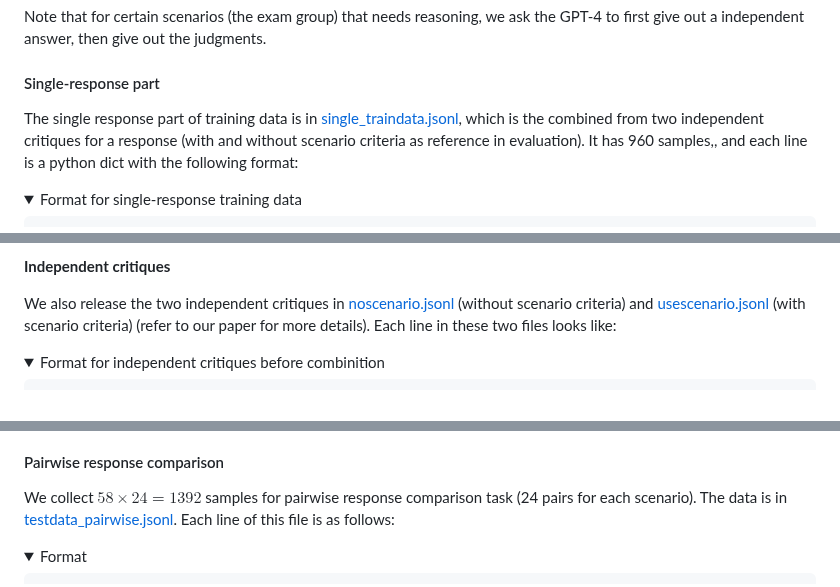
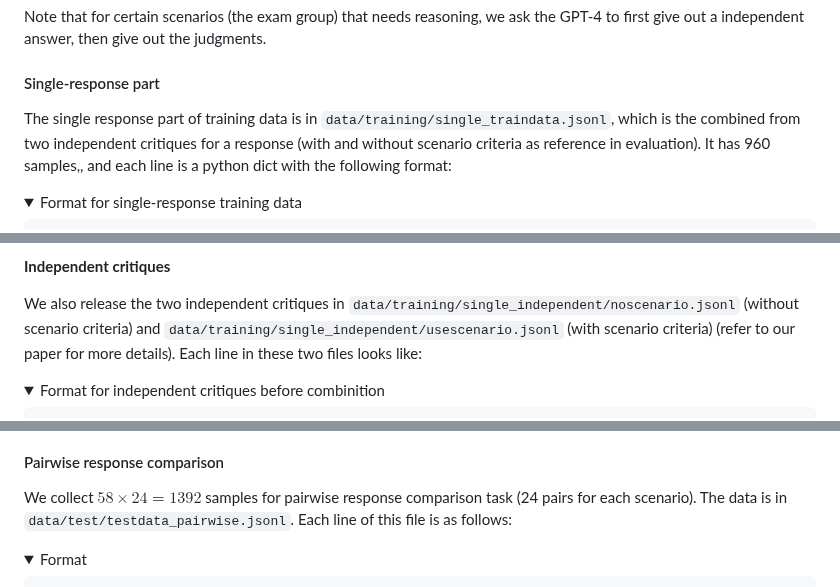
Before and after one commit to GAIR-NLP/auto-j, a Markdown page: README.md, 3 parts joined by grey strips. Drawn GitHub-style; folded sections open.

```diff
--- a/README.md
+++ b/README.md
@@ -163,7 +163,7 @@ Note that for certain scenarios (the exam group) that needs reasoning, we ask th
 
 #### Single-response part
 
-The single response part of training data is in  [single_traindata.jsonl](data/training/single_traindata.jsonl), which is the combined from two independent critiques for a response (with and without scenario criteria as reference in evaluation). It has 960 samples,, and each line is a python dict with the following format:
+The single response part of training data is in `data/training/single_traindata.jsonl`, which is the combined from two independent critiques for a response (with and without scenario criteria as reference in evaluation). It has 960 samples,, and each line is a python dict with the following format:
 
 <details>
 <summary>Format for single-response training data</summary>
@@ -190,7 +190,7 @@ where the fields are:
 
 **Independent critiques**
 
-We also release the two independent critiques in [noscenario.jsonl](data/training/single_independent/noscenario.jsonl) (without scenario criteria) and [usescenario.jsonl](data/training/single_independent/usescenario.jsonl) (with scenario criteria) (refer to our paper for more details). Each line in these two files looks like:
+We also release the two independent critiques in `data/training/single_independent/noscenario.jsonl` (without scenario criteria) and `data/training/single_independent/usescenario.jsonl` (with scenario criteria) (refer to our paper for more details). Each line in these two files looks like:
 
 <details>
 <summary>Format for independent critiques before combinition</summary>
@@ -227,7 +227,7 @@ We release the test data for the three meta-evaluation tasks introduced in our p
 
 #### Pairwise response comparison
 
-We collect $58\times24=1392$ samples for pairwise response comparison task (24 pairs for each scenario). The data is in [testdata_pairwise.jsonl](data/test/testdata_pairwise.jsonl). Each line of this file is as follows:
+We collect $58\times24=1392$ samples for pairwise response comparison task (24 pairs for each scenario). The data is in `data/test/testdata_pairwise.jsonl`. Each line of this file is as follows:
 
 <details>
 <summary>Format</summary>
```
Also changed, not shown: other parts of README.md (+9 -9 lines).
